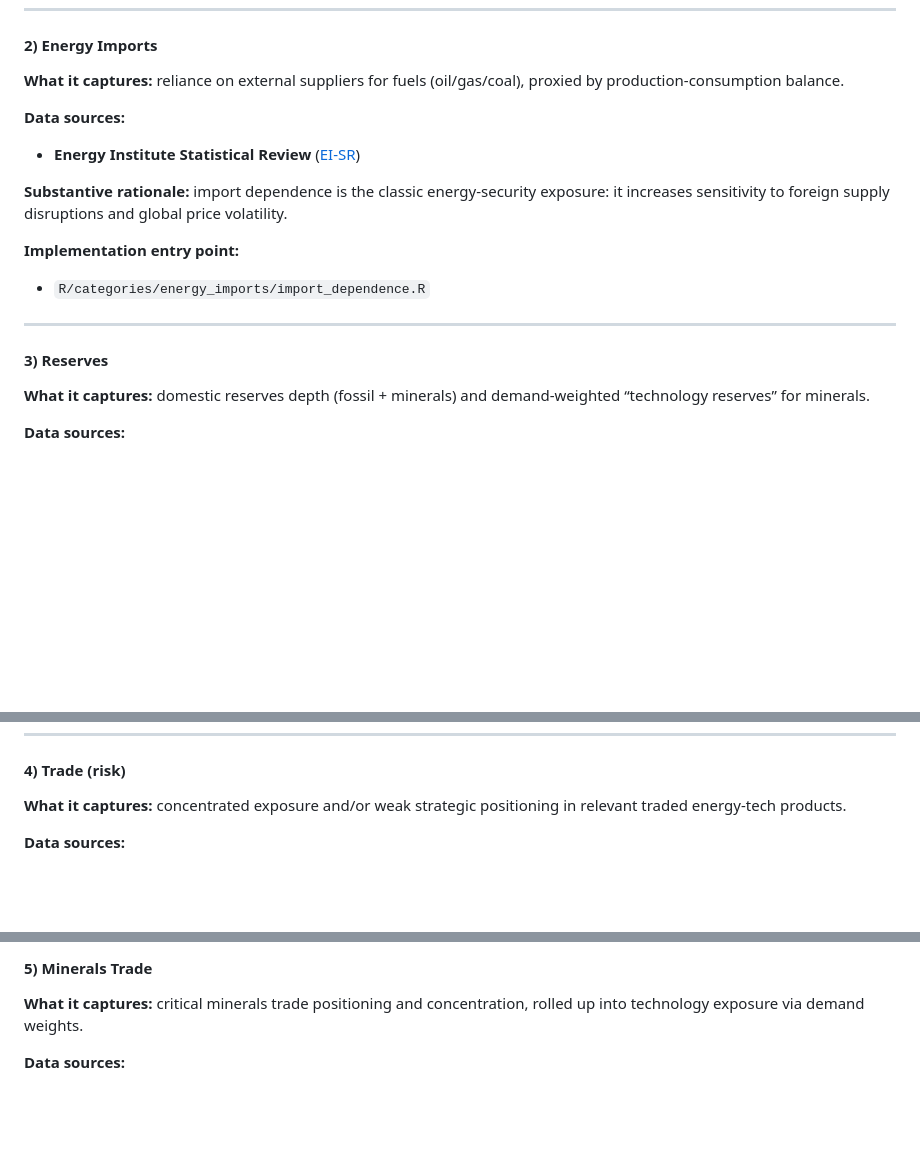
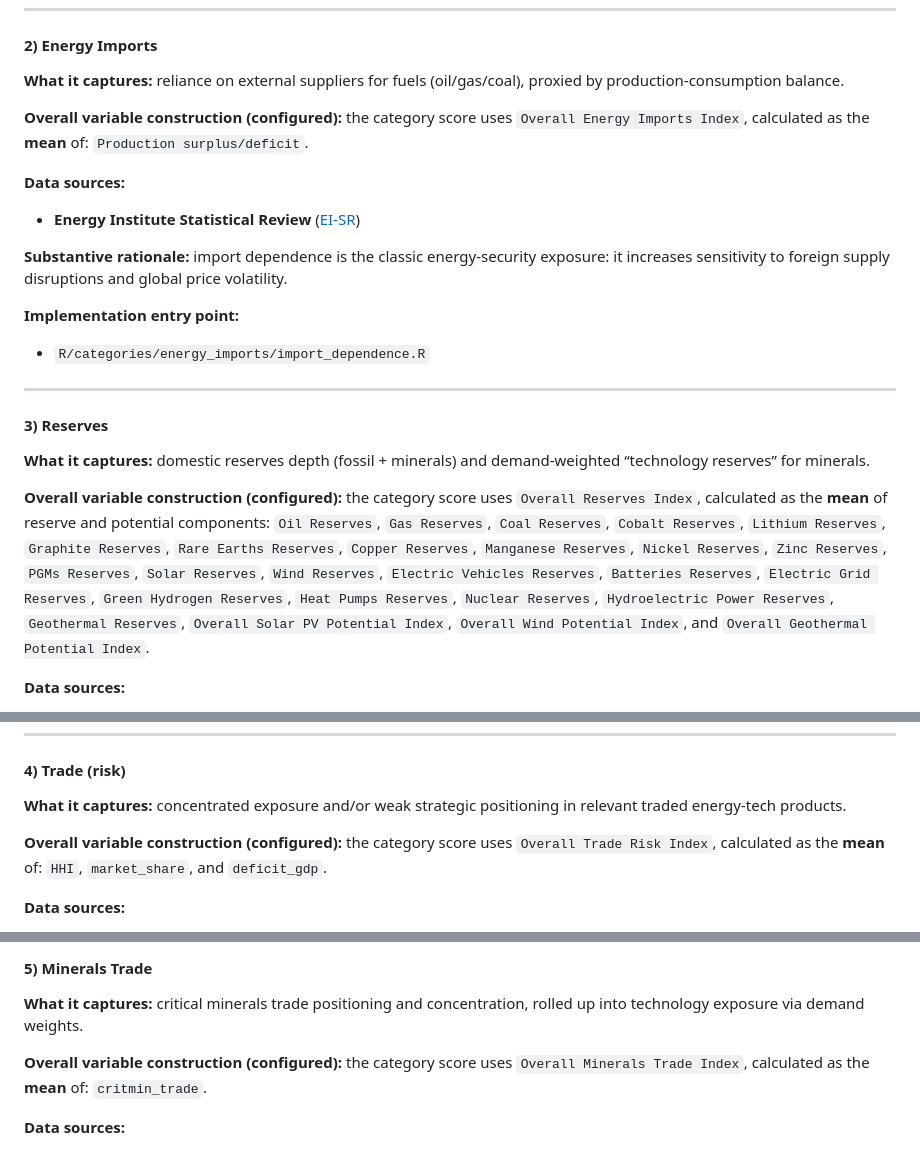
Before and after one commit to lrcarey222/Opportunity_Security_Indices, a Markdown page: README.md, 3 parts joined by grey strips. Drawn GitHub-style; folded sections open; blank space fills up the shorter version.

```diff
--- a/README.md
+++ b/README.md
@@ -160,6 +162,8 @@ This section is written to function as a **drop-in technical appendix inside the
 #### 2) Energy Imports
 **What it captures:** reliance on external suppliers for fuels (oil/gas/coal), proxied by production-consumption balance.
 
+**Overall variable construction (configured):** the category score uses `Overall Energy Imports Index`, calculated as the **mean** of: `Production surplus/deficit`.
+
 **Data sources:**
 - **Energy Institute Statistical Review** ([EI-SR])
 
@@ -172,6 +176,8 @@ This section is written to function as a **drop-in technical appendix inside the
 
 #### 3) Reserves
 **What it captures:** domestic reserves depth (fossil + minerals) and demand-weighted “technology reserves” for minerals.
+
+**Overall variable construction (configured):** the category score uses `Overall Reserves Index`, calculated as the **mean** of reserve and potential components: `Oil Reserves`, `Gas Reserves`, `Coal Reserves`, `Cobalt Reserves`, `Lithium Reserves`, `Graphite Reserves`, `Rare Earths Reserves`, `Copper Reserves`, `Manganese Reserves`, `Nickel Reserves`, `Zinc Reserves`, `PGMs Reserves`, `Solar Reserves`, `Wind Reserves`, `Electric Vehicles Reserves`, `Batteries Reserves`, `Electric Grid Reserves`, `Green Hydrogen Reserves`, `Heat Pumps Reserves`, `Nuclear Reserves`, `Hydroelectric Power Reserves`, `Geothermal Reserves`, `Overall Solar PV Potential Index`, `Overall Wind Potential Index`, and `Overall Geothermal Potential Index`.
 
 **Data sources:**
 - **Energy Institute Statistical Review** ([EI-SR]) — fossil and mineral reserves tables used in the repo
@@ -190,6 +196,8 @@ This section is written to function as a **drop-in technical appendix inside the
 #### 4) Trade (risk)
 **What it captures:** concentrated exposure and/or weak strategic positioning in relevant traded energy-tech products.
 
+**Overall variable construction (configured):** the category score uses `Overall Trade Risk Index`, calculated as the **mean** of: `HHI`, `market_share`, and `deficit_gdp`.
+
 **Data sources:**
 - **UN Comtrade** ([COMTRADE]) — exports/imports; RCA inputs (as used in repo exports)
 - **Harvard Atlas of Economic Complexity** ([AEC]) — distance→feasibility and market-share fields (as used in repo exports)
@@ -207,6 +215,8 @@ This section is written to function as a **drop-in technical appendix inside the
 #### 5) Minerals Trade
 **What it captures:** critical minerals trade positioning and concentration, rolled up into technology exposure via demand weights.
 
+**Overall variable construction (configured):** the category score uses `Overall Minerals Trade Index`, calculated as the **mean** of: `critmin_trade`.
+
 **Data sources:**
 - **UN Comtrade** ([COMTRADE]) — critical-minerals import/export/totals (as used in repo exports)
 - **IEA Critical Minerals Dataset** ([IEA-CM]) — mineral list + demand-by-tech shares used to roll minerals into tech exposure
```
Also changed, not shown: other parts of README.md (+36 -0 lines).
